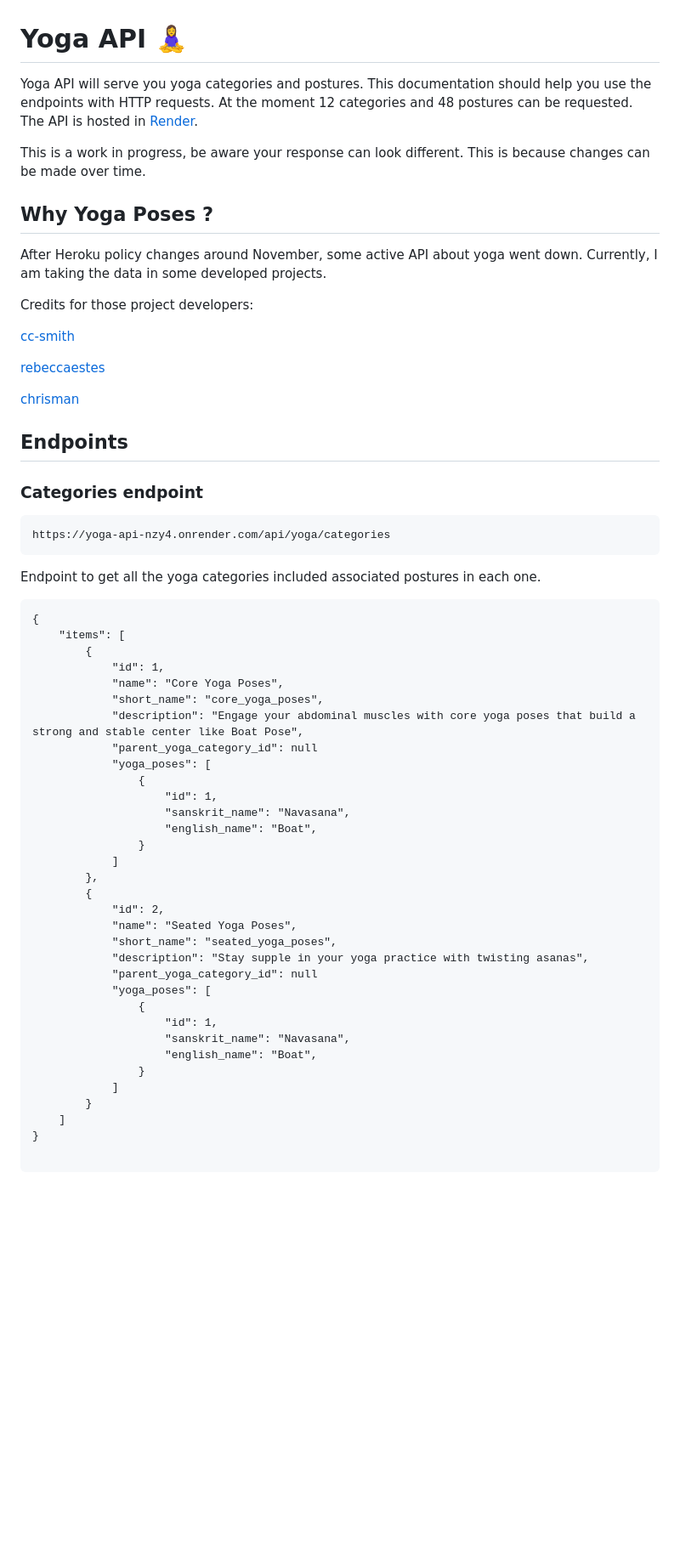
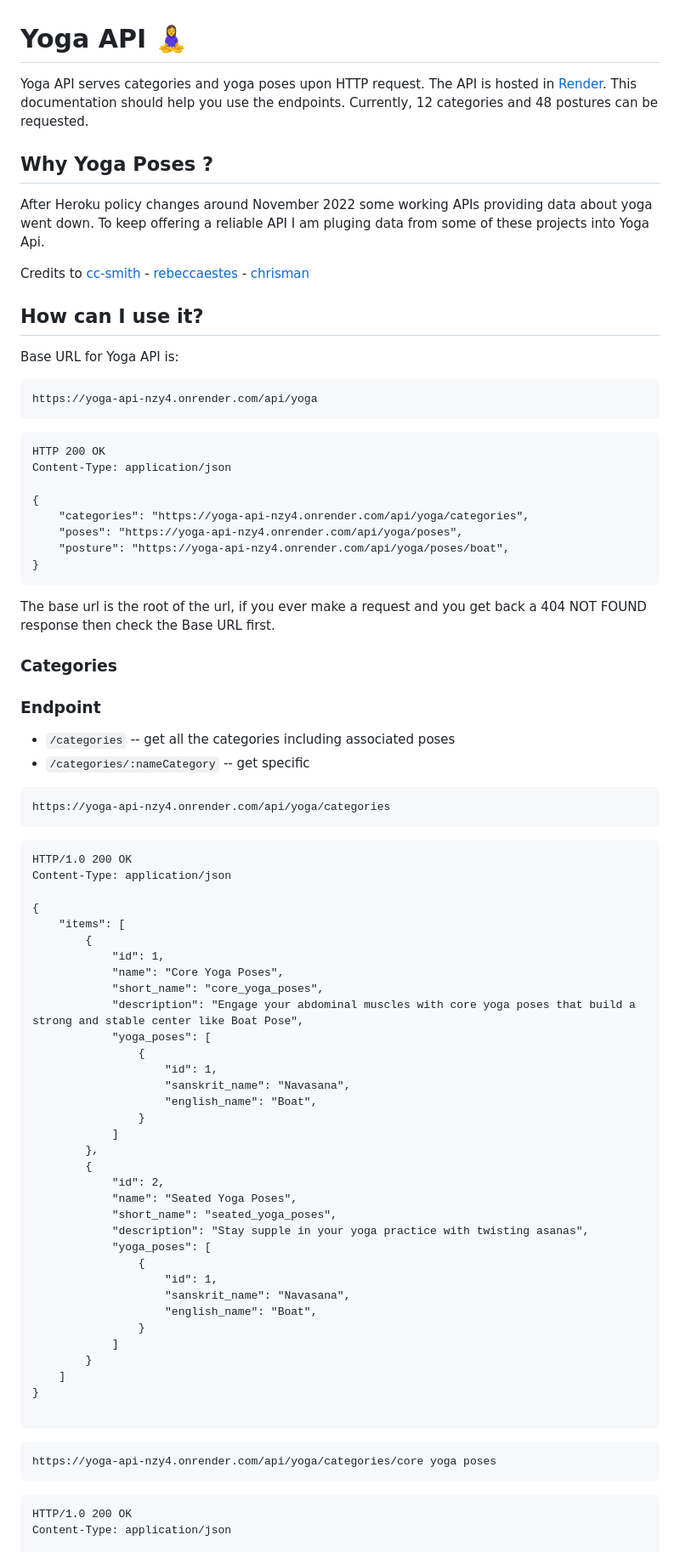
Before and after one commit to alexcumplido/yoga-api, a Markdown page: README.md, the part around the change printed below. Shown: that part at 85% size. Rendered like a GitHub page; blank space fills up the shorter version.

````diff
--- a/README.md
+++ b/README.md
@@ -1,33 +1,50 @@
 # Yoga API 🧘‍♀️
 
-Yoga API will serve you yoga categories and postures. This documentation should help you use the endpoints with HTTP requests. At the moment 12 categories and 48 postures can be requested.  The API is hosted in [Render](https://render.com/).
+Yoga API serves categories and yoga poses upon HTTP request. The API is hosted in [Render](https://render.com/). This documentation should help you use the endpoints. Currently, 12 categories and 48 postures can be requested.
 
-This is a work in progress, be aware your response can look different. This is because changes can be made over time.
+
 
 ## Why Yoga Poses ?
 
-After Heroku policy changes around November, some active API about yoga went down. Currently, I am taking the data in some developed projects.
+After Heroku policy changes around November 2022 some working APIs providing data about yoga went down. To keep offering a reliable API I am pluging data from some of these projects into Yoga Api.
 
-Credits for those project developers:
-
-[cc-smith](https://github.com/cc-smith/yoga-poses)
-
-[rebeccaestes](https://github.com/rebeccaestes/yoga_api)
-
-[chrisman](https://github.com/Stuwert/yoga-builder)
+Credits to [cc-smith](https://github.com/cc-smith/yoga-poses) - [rebeccaestes](https://github.com/rebeccaestes/yoga_api) - [chrisman](https://github.com/Stuwert/yoga-builder)
 
 
-## Endpoints
+## How can I use it?
 
-### Categories endpoint
+Base URL for Yoga API is:
+
+```
+https://yoga-api-nzy4.onrender.com/api/yoga
+```
+
+```
+HTTP 200 OK
+Content-Type: application/json
+
+{
+    "categories": "https://yoga-api-nzy4.onrender.com/api/yoga/categories",
+    "poses": "https://yoga-api-nzy4.onrender.com/api/yoga/poses",
+    "posture": "https://yoga-api-nzy4.onrender.com/api/yoga/poses/boat",
+}
+```
+The base url is the root of the url, if you ever make a request and you get back a 404 NOT FOUND response then check the Base URL first.
+
+
+### Categories
+
+### **Endpoint**
+- ```/categories``` -- get all the categories including associated poses
+- ```/categories/:nameCategory``` -- get specific
 
 ```
 https://yoga-api-nzy4.onrender.com/api/yoga/categories
 ```
+```
+HTTP/1.0 200 OK
+Content-Type: application/json
 
-Endpoint to get all the yoga categories included associated postures in each one.
-
-```
 {
     "items": [
         {
@@ -35,7 +52,6 @@ Endpoint to get all the yoga categories included associated postures in each one
             "name": "Core Yoga Poses",
             "short_name": "core_yoga_poses",
             "description": "Engage your abdominal muscles with core yoga poses that build a strong and stable center like Boat Pose",
-            "parent_yoga_category_id": null
             "yoga_poses": [
                 {
                     "id": 1,
@@ -49,7 +65,6 @@ Endpoint to get all the yoga categories included associated postures in each one
             "name": "Seated Yoga Poses",
             "short_name": "seated_yoga_poses",
             "description": "Stay supple in your yoga practice with twisting asanas",
-            "parent_yoga_category_id": null
             "yoga_poses": [
                 {
                     "id": 1,
@@ -62,4 +77,10 @@ Endpoint to get all the yoga categories included associated postures in each one
 }
 
 ```
+```
+https://yoga-api-nzy4.onrender.com/api/yoga/categories/core yoga poses
+```
+```
+HTTP/1.0 200 OK
+Content-Type: application/json
 
````
Also changed, not shown: other parts of README.md (+46 -47 lines).
